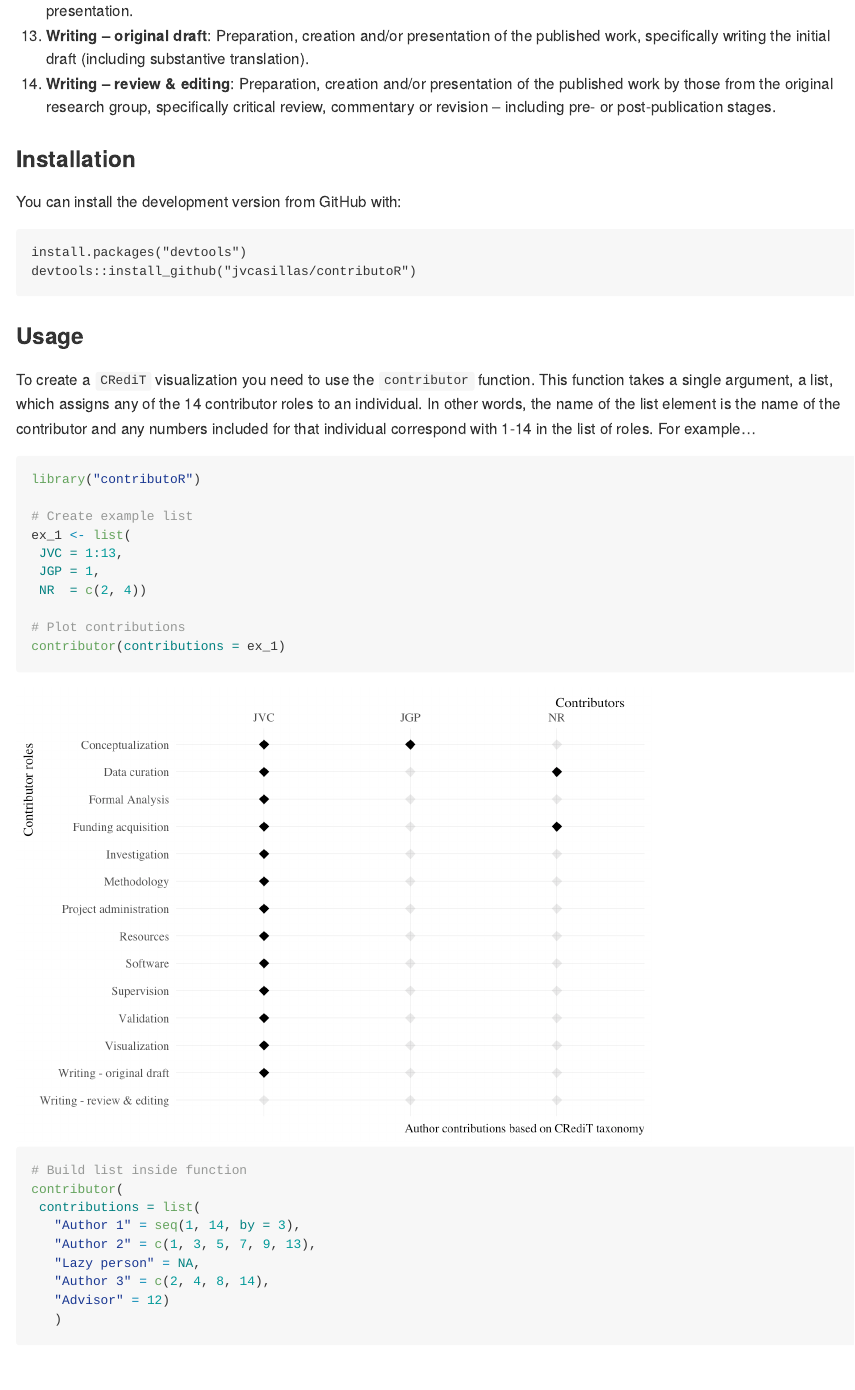
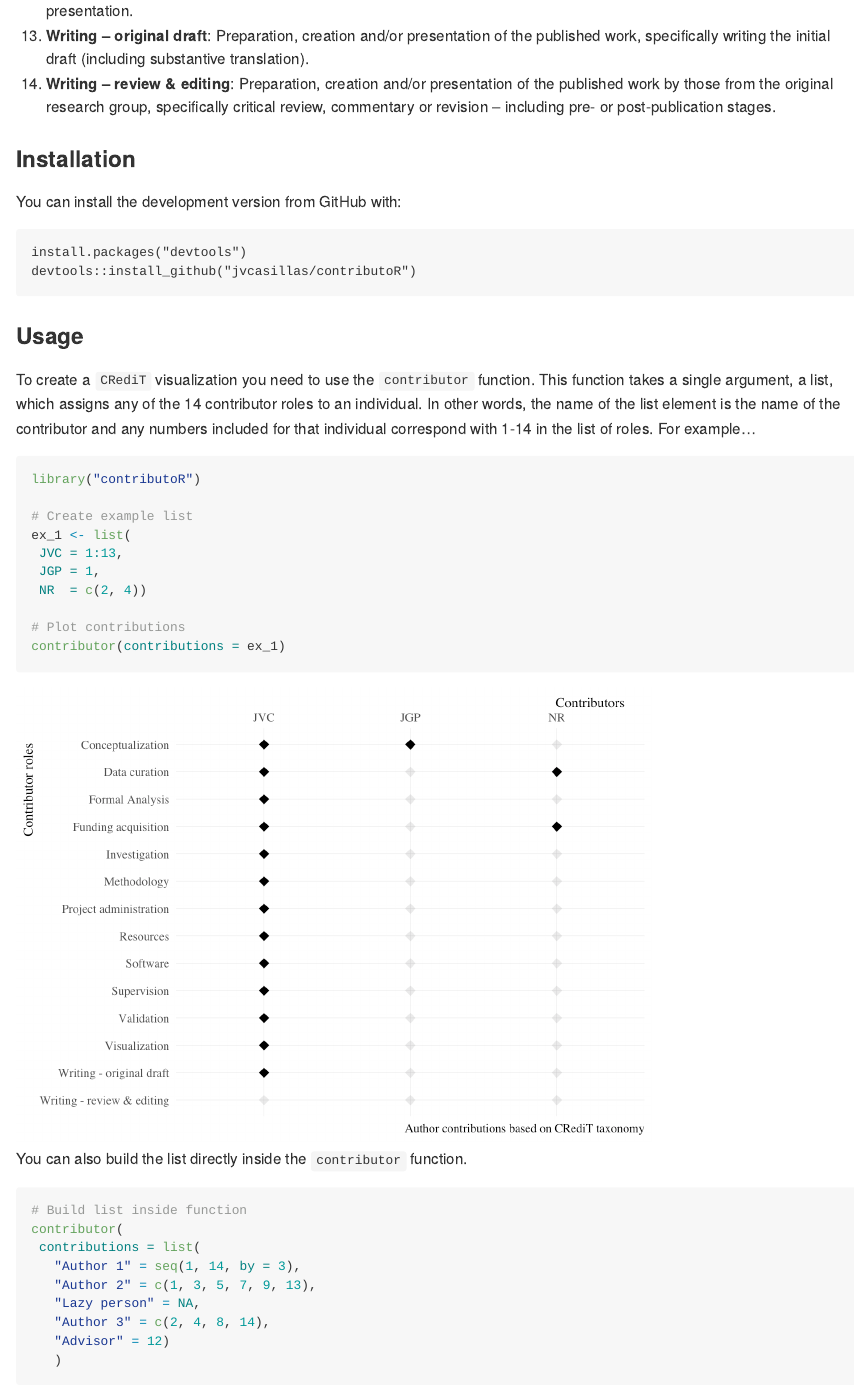
Before and after one commit to jvcasillas/contributoR, an R Markdown document (README.Rmd): the page in a window 1100 px wide, from 920 px down. The pictures show the output file README.md that the author committed with the source, drawn offline in the style of GitHub.

Commit message:
tring to get images to wrok

````diff
--- a/README.Rmd
+++ b/README.Rmd
@@ -53,7 +53,7 @@ This function takes a single argument, a list, which assigns any of the 14 contr
 In other words, the name of the list element is the name of the contributor and any numbers included for that individual correspond with 1-14 in the list of roles.
 For example...
 
-```{r, example1, fig.retina=2}
+```{r, example1, fig.retina=2, eval=F}
 library("contributoR")
 
 # Create example list
@@ -64,7 +64,13 @@ ex_1 <- list(
 
 # Plot contributions
 contributor(contributions = ex_1)
+```
 
+<img src="README_files/figure-gfm/example1-1.png" width="672" />
+
+You can also build the list directly inside the `contributor` function.
+
+```{r, example2, fig.retina=2, eval=F}
 # Build list inside function
 contributor(
  contributions = list(
@@ -75,3 +81,5 @@ contributor(
    "Advisor" = 12)
    )
 ```
+
+<img src="README_files/figure-gfm/example1-2.png" width="672" />
````
Also changed, not shown: README.md, docs/pkgdown.yml, 1 other file.
